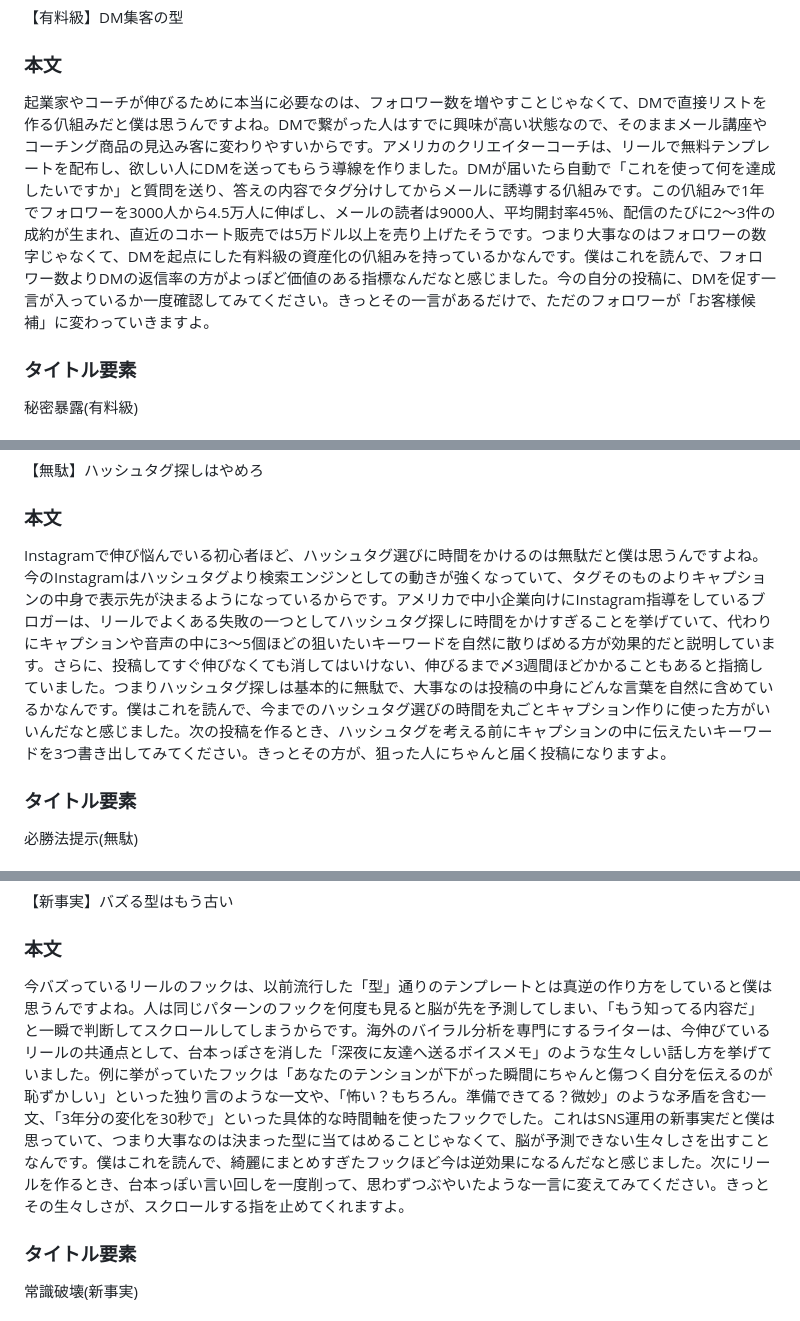
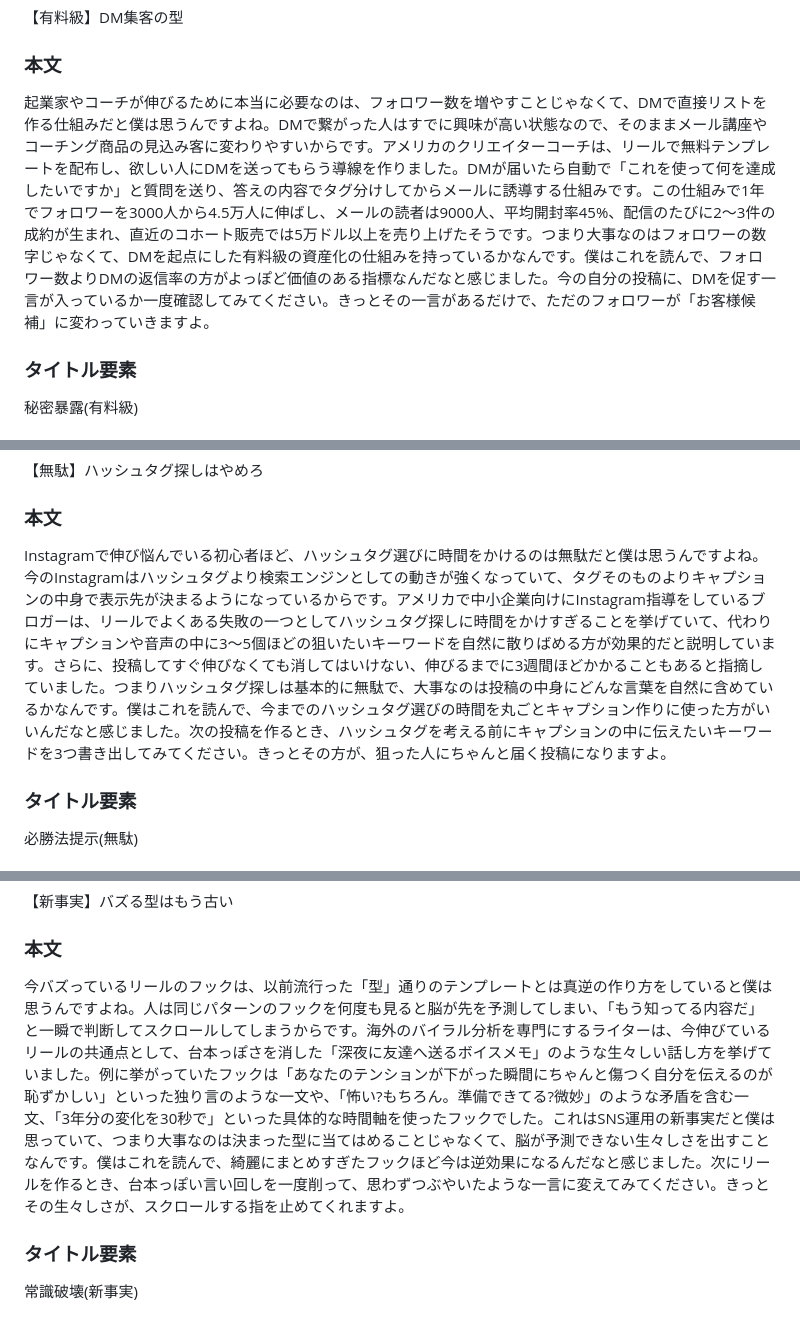
Before and after one commit to takuya2025ai-droid/-, a Markdown page: digests/sns/2026-08-09.md, 3 parts joined by grey strips. GitHub-like rendering.

Commit message:
2026-08-09 SNS発信テクニック digest文字化け修正

```diff
--- a/digests/sns/2026-08-09.md
+++ b/digests/sns/2026-08-09.md
@@ -6,7 +6,7 @@
 【有料級】DM集客の型
 
 ### 本文
-起業家やコーチが伸びるために本当に必要なのは、フォロワー数を増やすことじゃなくて、DMで直接リストを作る仈組みだと僕は思うんですよね。DMで繋がった人はすでに興味が高い状態なので、そのままメール講座やコーチング商品の見込み客に変わりやすいからです。アメリカのクリエイターコーチは、リールで無料テンプレートを配布し、欲しい人にDMを送ってもらう導線を作りました。DMが届いたら自動で「これを使って何を達成したいですか」と質問を送り、答えの内容でタグ分けしてからメールに誘導する仈組みです。この仈組みで1年でフォロワーを3000人から4.5万人に伸ばし、メールの読者は9000人、平均開封率45%、配信のたびに2〜3件の成約が生まれ、直近のコホート販売では5万ドル以上を売り上げたそうです。つまり大事なのはフォロワーの数字じゃなくて、DMを起点にした有料級の資産化の仈組みを持っているかなんです。僕はこれを読んで、フォロワー数よりDMの返信率の方がよっぽど価値のある指標なんだなと感じました。今の自分の投稿に、DMを促す一言が入っているか一度確認してみてください。きっとその一言があるだけで、ただのフォロワーが「お客様候補」に変わっていきますよ。
+起業家やコーチが伸びるために本当に必要なのは、フォロワー数を増やすことじゃなくて、DMで直接リストを作る仕組みだと僕は思うんですよね。DMで繋がった人はすでに興味が高い状態なので、そのままメール講座やコーチング商品の見込み客に変わりやすいからです。アメリカのクリエイターコーチは、リールで無料テンプレートを配布し、欲しい人にDMを送ってもらう導線を作りました。DMが届いたら自動で「これを使って何を達成したいですか」と質問を送り、答えの内容でタグ分けしてからメールに誘導する仕組みです。この仕組みで1年でフォロワーを3000人から4.5万人に伸ばし、メールの読者は9000人、平均開封率45%、配信のたびに2〜3件の成約が生まれ、直近のコホート販売では5万ドル以上を売り上げたそうです。つまり大事なのはフォロワーの数字じゃなくて、DMを起点にした有料級の資産化の仕組みを持っているかなんです。僕はこれを読んで、フォロワー数よりDMの返信率の方がよっぽど価値のある指標なんだなと感じました。今の自分の投稿に、DMを促す一言が入っているか一度確認してみてください。きっとその一言があるだけで、ただのフォロワーが「お客様候補」に変わっていきますよ。
 
 ### タイトル要素
 秘密暴露(有料級)
@@ -20,7 +20,7 @@ Kit(旧ConvertKit)公式ブログ「How Gannon Meyer Scales $50K+ Launches With
 【無駄】ハッシュタグ探しはやめろ
 
 ### 本文
-Instagramで伸び悩んでいる初心者ほど、ハッシュタグ選びに時間をかけるのは無駄だと僕は思うんですよね。今のInstagramはハッシュタグより検索エンジンとしての動きが強くなっていて、タグそのものよりキャプションの中身で表示先が決まるようになっているからです。アメリカで中小企業向けにInstagram指導をしているブロガーは、リールでよくある失敗の一つとしてハッシュタグ探しに時間をかけすぎることを挙げていて、代わりにキャプションや音声の中に3〜5個ほどの狙いたいキーワードを自然に散りばめる方が効果的だと説明しています。さらに、投稿してすぐ伸びなくても消してはいけない、伸びるまで〆3週間ほどかかることもあると指摘していました。つまりハッシュタグ探しは基本的に無駄で、大事なのは投稿の中身にどんな言葉を自然に含めているかなんです。僕はこれを読んで、今までのハッシュタグ選びの時間を丸ごとキャプション作りに使った方がいいんだなと感じました。次の投稿を作るとき、ハッシュタグを考える前にキャプションの中に伝えたいキーワードを3つ書き出してみてください。きっとその方が、狙った人にちゃんと届く投稿になりますよ。
+Instagramで伸び悩んでいる初心者ほど、ハッシュタグ選びに時間をかけるのは無駄だと僕は思うんですよね。今のInstagramはハッシュタグより検索エンジンとしての動きが強くなっていて、タグそのものよりキャプションの中身で表示先が決まるようになっているからです。アメリカで中小企業向けにInstagram指導をしているブロガーは、リールでよくある失敗の一つとしてハッシュタグ探しに時間をかけすぎることを挙げていて、代わりにキャプションや音声の中に3〜5個ほどの狙いたいキーワードを自然に散りばめる方が効果的だと説明しています。さらに、投稿してすぐ伸びなくても消してはいけない、伸びるまでに3週間ほどかかることもあると指摘していました。つまりハッシュタグ探しは基本的に無駄で、大事なのは投稿の中身にどんな言葉を自然に含めているかなんです。僕はこれを読んで、今までのハッシュタグ選びの時間を丸ごとキャプション作りに使った方がいいんだなと感じました。次の投稿を作るとき、ハッシュタグを考える前にキャプションの中に伝えたいキーワードを3つ書き出してみてください。きっとその方が、狙った人にちゃんと届く投稿になりますよ。
 
 ### タイトル要素
 必勝法提示(無駄)
@@ -34,7 +34,7 @@ Shannon Shipman「10 Instagram Reels Mistakes to STOP Making Today!」、shannon
 【新事実】バズる型はもう古い
 
 ### 本文
-今バズっているリールのフックは、以前流行した「型」通りのテンプレートとは真逆の作り方をしていると僕は思うんですよね。人は同じパターンのフックを何度も見ると脳が先を予測してしまい、「もう知ってる内容だ」と一瞬で判断してスクロールしてしまうからです。海外のバイラル分析を専門にするライターは、今伸びているリールの共通点として、台本っぽさを消した「深夜に友達へ送るボイスメモ」のような生々しい話し方を挙げていました。例に挙がっていたフックは「あなたのテンションが下がった瞬間にちゃんと傷つく自分を伝えるのが恥ずかしい」といった独り言のような一文や、「怖い？もちろん。準備できてる？微妙」のような矛盾を含む一文、「3年分の変化を30秒で」といった具体的な時間軸を使ったフックでした。これはSNS運用の新事実だと僕は思っていて、つまり大事なのは決まった型に当てはめることじゃなくて、脳が予測できない生々しさを出すことなんです。僕はこれを読んで、綺麗にまとめすぎたフックほど今は逆効果になるんだなと感じました。次にリールを作るとき、台本っぽい言い回しを一度削って、思わずつぶやいたような一言に変えてみてください。きっとその生々しさが、スクロールする指を止めてくれますよ。
+今バズっているリールのフックは、以前流行った「型」通りのテンプレートとは真逆の作り方をしていると僕は思うんですよね。人は同じパターンのフックを何度も見ると脳が先を予測してしまい、「もう知ってる内容だ」と一瞬で判断してスクロールしてしまうからです。海外のバイラル分析を専門にするライターは、今伸びているリールの共通点として、台本っぽさを消した「深夜に友達へ送るボイスメモ」のような生々しい話し方を挙げていました。例に挙がっていたフックは「あなたのテンションが下がった瞬間にちゃんと傷つく自分を伝えるのが恥ずかしい」といった独り言のような一文や、「怖い?もちろん。準備できてる?微妙」のような矛盾を含む一文、「3年分の変化を30秒で」といった具体的な時間軸を使ったフックでした。これはSNS運用の新事実だと僕は思っていて、つまり大事なのは決まった型に当てはめることじゃなくて、脳が予測できない生々しさを出すことなんです。僕はこれを読んで、綺麗にまとめすぎたフックほど今は逆効果になるんだなと感じました。次にリールを作るとき、台本っぽい言い回しを一度削って、思わずつぶやいたような一言に変えてみてください。きっとその生々しさが、スクロールする指を止めてくれますよ。
 
 ### タイトル要素
 常識破壊(新事実)
```
Also changed, not shown: other parts of digests/sns/2026-08-09.md (+1 -1 lines).
